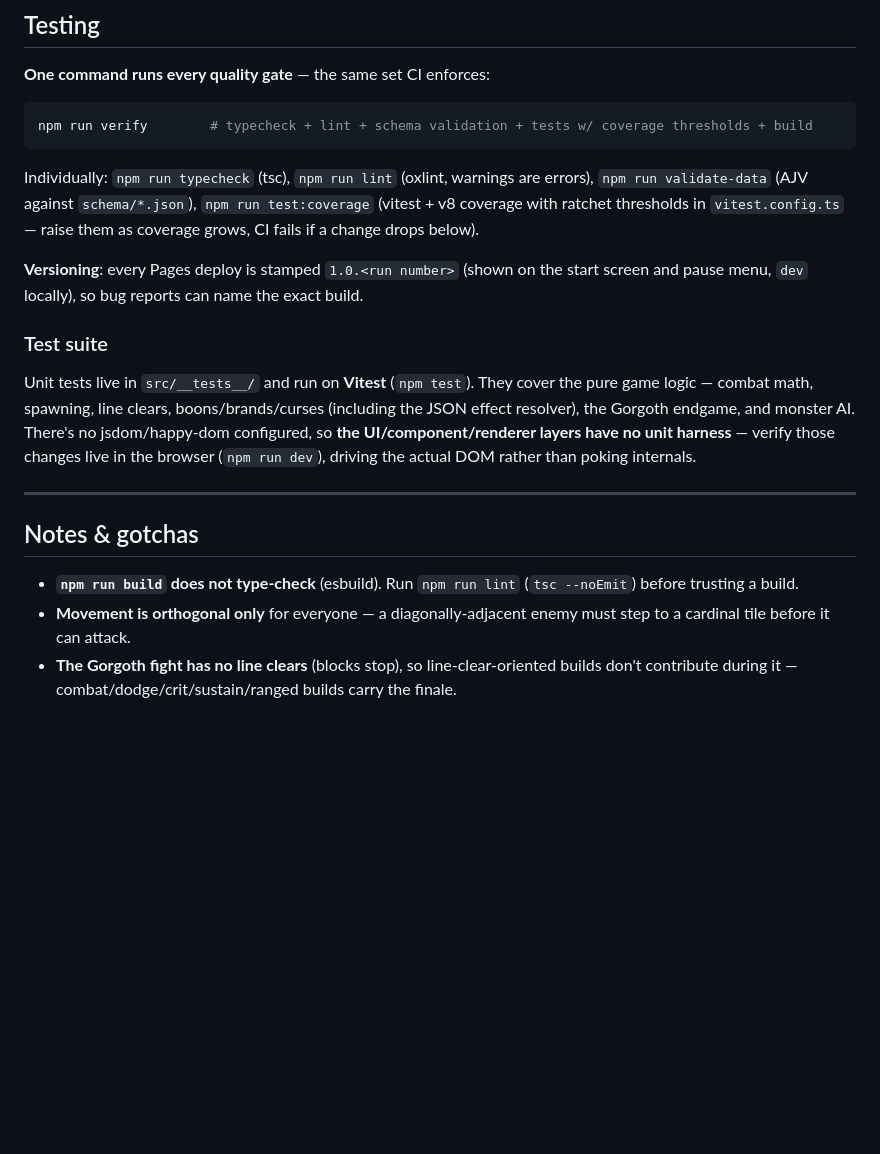
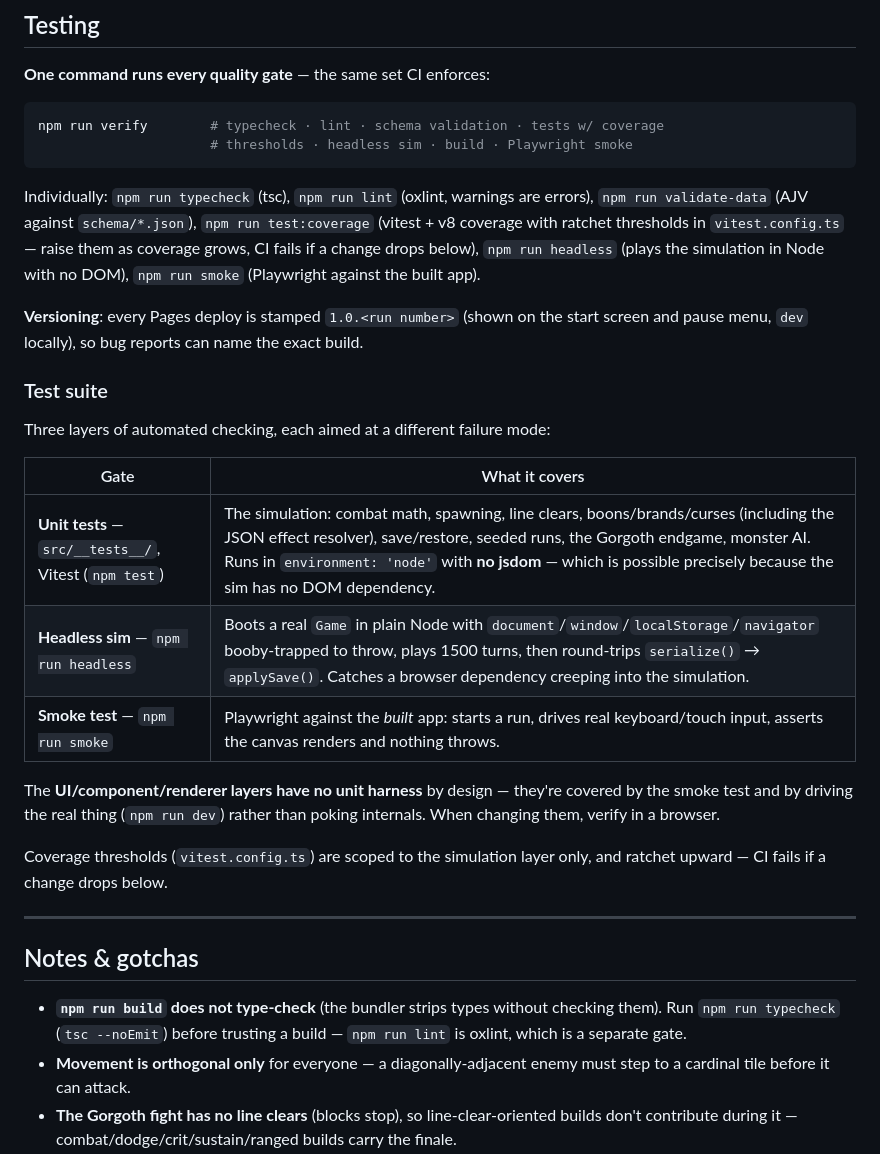
Before and after one commit to FiddlyDigital/RiftCrawler, a Markdown page: README.md, the part around one of its changes. GitHub-like rendering; blank space fills up the shorter version.

````diff
--- a/README.md
+++ b/README.md
@@ -336,23 +348,34 @@ After any content change: `npm run lint && npm test && npm run build` (the build
 **One command runs every quality gate** — the same set CI enforces:
 
 ```bash
-npm run verify        # typecheck + lint + schema validation + tests w/ coverage thresholds + build
+npm run verify        # typecheck · lint · schema validation · tests w/ coverage
+                      # thresholds · headless sim · build · Playwright smoke
 ```
 
-Individually: `npm run typecheck` (tsc), `npm run lint` (oxlint, warnings are errors), `npm run validate-data` (AJV against `schema/*.json`), `npm run test:coverage` (vitest + v8 coverage with ratchet thresholds in `vitest.config.ts` — raise them as coverage grows, CI fails if a change drops below).
+Individually: `npm run typecheck` (tsc), `npm run lint` (oxlint, warnings are errors), `npm run validate-data` (AJV against `schema/*.json`), `npm run test:coverage` (vitest + v8 coverage with ratchet thresholds in `vitest.config.ts` — raise them as coverage grows, CI fails if a change drops below), `npm run headless` (plays the simulation in Node with no DOM), `npm run smoke` (Playwright against the built app).
 
 **Versioning**: every Pages deploy is stamped `1.0.<run number>` (shown on the start screen and pause menu, `dev` locally), so bug reports can name the exact build.
 
 ### Test suite
 
 
-Unit tests live in `src/__tests__/` and run on **Vitest** (`npm test`). They cover the pure game logic — combat math, spawning, line clears, boons/brands/curses (including the JSON effect resolver), the Gorgoth endgame, and monster AI. There's no jsdom/happy-dom configured, so **the UI/component/renderer layers have no unit harness** — verify those changes live in the browser (`npm run dev`), driving the actual DOM rather than poking internals.
+Three layers of automated checking, each aimed at a different failure mode:
+
+| Gate | What it covers |
+|---|---|
+| **Unit tests** — `src/__tests__/`, Vitest (`npm test`) | The simulation: combat math, spawning, line clears, boons/brands/curses (including the JSON effect resolver), save/restore, seeded runs, the Gorgoth endgame, monster AI. Runs in `environment: 'node'` with **no jsdom** — which is possible precisely because the sim has no DOM dependency. |
+| **Headless sim** — `npm run headless` | Boots a real `Game` in plain Node with `document`/`window`/`localStorage`/`navigator` booby-trapped to throw, plays 1500 turns, then round-trips `serialize()` → `applySave()`. Catches a browser dependency creeping into the simulation. |
+| **Smoke test** — `npm run smoke` | Playwright against the *built* app: starts a run, drives real keyboard/touch input, asserts the canvas renders and nothing throws. |
+
+The **UI/component/renderer layers have no unit harness** by design — they're covered by the smoke test and by driving the real thing (`npm run dev`) rather than poking internals. When changing them, verify in a browser.
+
+Coverage thresholds (`vitest.config.ts`) are scoped to the simulation layer only, and ratchet upward — CI fails if a change drops below.
 
 ---
 
 ## Notes & gotchas
 
-- **`npm run build` does not type-check** (esbuild). Run `npm run lint` (`tsc --noEmit`) before trusting a build.
+- **`npm run build` does not type-check** (the bundler strips types without checking them). Run `npm run typecheck` (`tsc --noEmit`) before trusting a build — `npm run lint` is oxlint, which is a separate gate.
 - **Movement is orthogonal only** for everyone — a diagonally-adjacent enemy must step to a cardinal tile before it can attack.
 - **The Gorgoth fight has no line clears** (blocks stop), so line-clear-oriented builds don't contribute during it — combat/dodge/crit/sustain/ranged builds carry the finale.
 - **Modals are Light DOM custom elements, not Shadow DOM.** Every existing `id`/`class` on a modal's markup is preserved verbatim when it moved from a static `<div>` in `index.html` into a component's `template()` string — `style.css` needs no per-component changes. Keep it that way: don't introduce element-type-qualified CSS selectors (`div.modal-overlay`), or a future component could stop matching them.
````
Also changed, not shown: other parts of README.md (+19 -7 lines).
